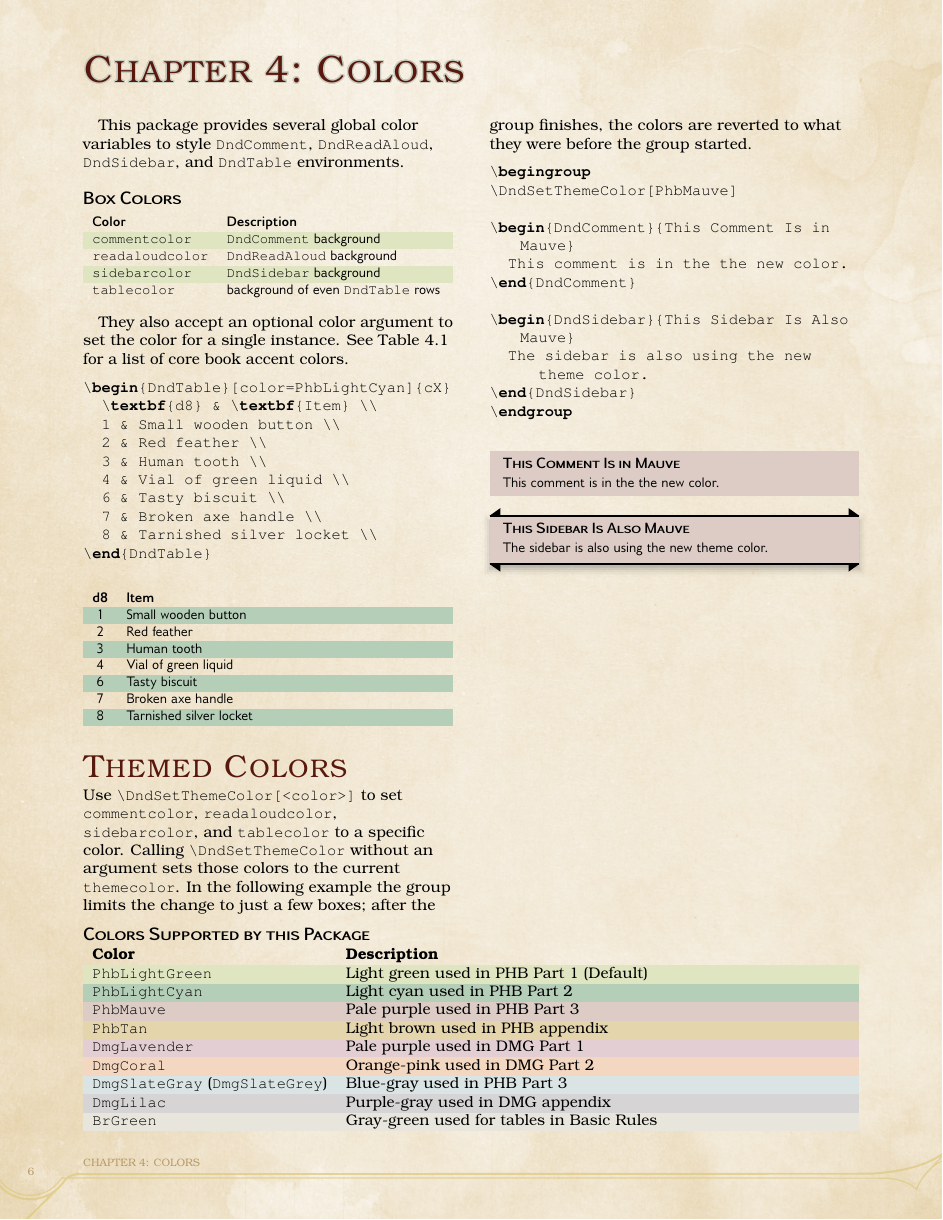
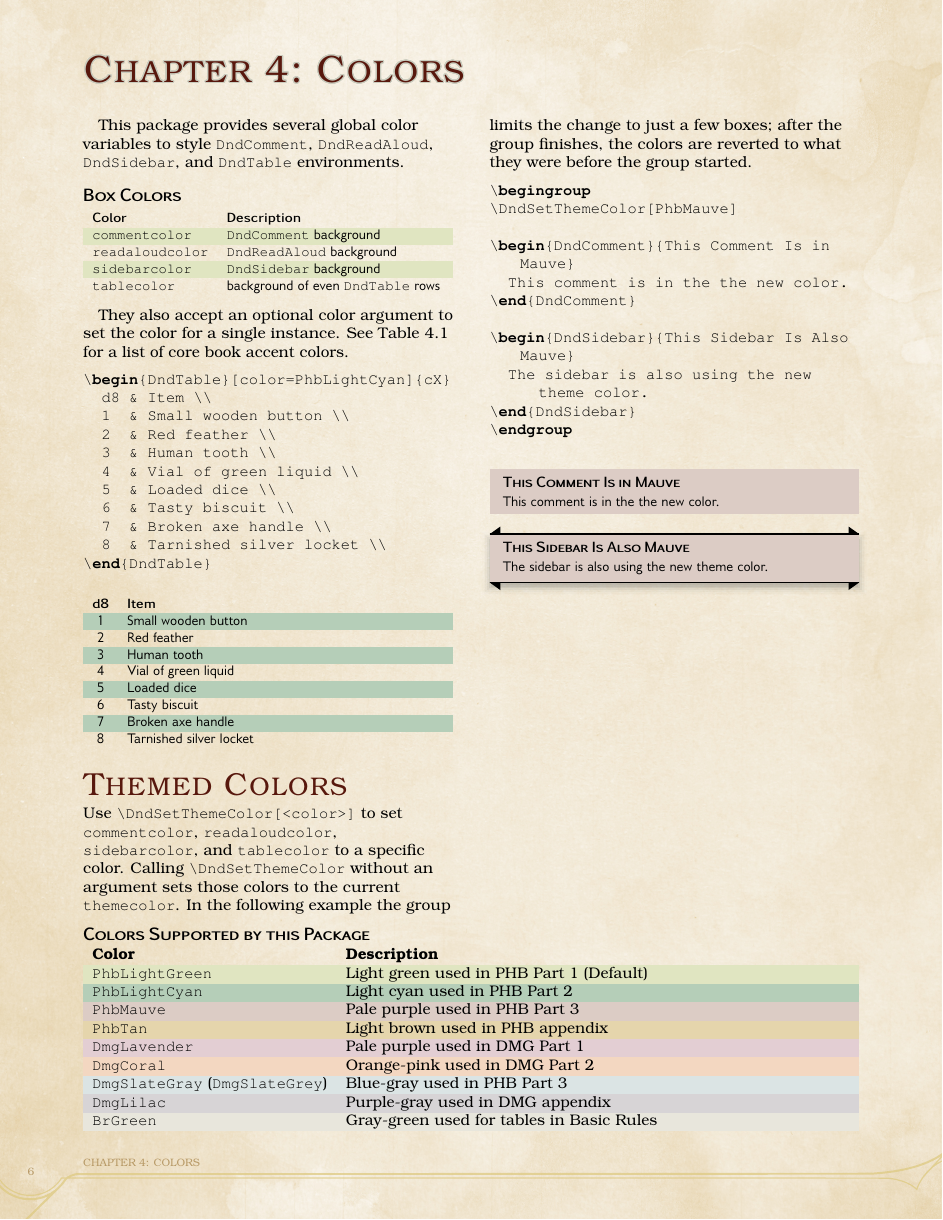
Before and after one commit to codergal89/stories-from-the-babblebrook-inn, a LaTeX book (example.tex, which reads lib/dndfonts.sty, lib/dndheader.sty, lib/dndstrings.sty): page 8 of 8. Compiled offline with pdfLaTeX.

Commit message:
Squashed 'lib/dnd-5e-template/' changes from d611f61..2c94ab9
2c94ab9 make the d8 examples actually have 8 entries (#325)
ff40b34 Update CONTRIBUTING.md
b88b46b Bump lodash from 4.17.14 to 4.17.20 (#312)
f0ef279 Spanish translation and footer fixes (#309)
d63e39a Automatically make table first rows bold (#276)
bd9970d add french translation (#281)
be09bdf Merge pull request #307 from rpgtex/0.8
95f46fa Merge pull request #306 from rpgtex/everysel-fix
f614d3a Looks like LaTeX handles font change hooks internally now.
c2a4eb1 Merge pull request #273 from rpgtex/0.8

git-subtree-dir: lib/dnd-5e-template
git-subtree-split: 2c94ab97952b8285bbbc932ccd507cbcd931ef82

```diff
--- a/example.tex
+++ b/example.tex
@@ -294,7 +294,7 @@
 This package provides several global color variables to style |DndComment|, |DndReadAloud|, |DndSidebar|, and |DndTable| environments.
 
 \begin{DndTable}[header=Box Colors]{lX}
-  \textbf{Color}   & \textbf{Description} \\
+  Color            &  Description \\
   |commentcolor|   & |DndComment| background \\
   |readaloudcolor| & |DndReadAloud| background \\
   |sidebarcolor|   & |DndSidebar| background \\
@@ -305,26 +305,28 @@
 
 \begin{lstlisting}
 \begin{DndTable}[color=PhbLightCyan]{cX}
-  \textbf{d8} & \textbf{Item} \\
-  1 & Small wooden button \\
-  2 & Red feather \\
-  3 & Human tooth \\
-  4 & Vial of green liquid \\
-  6 & Tasty biscuit \\
-  7 & Broken axe handle \\
-  8 & Tarnished silver locket \\
+  d8 & Item \\
+  1  & Small wooden button \\
+  2  & Red feather \\
+  3  & Human tooth \\
+  4  & Vial of green liquid \\
+  5  & Loaded dice \\
+  6  & Tasty biscuit \\
+  7  & Broken axe handle \\
+  8  & Tarnished silver locket \\
 \end{DndTable}
 \end{lstlisting}
 
 \begin{DndTable}[color=PhbLightCyan]{cX}
-  \textbf{d8} & \textbf{Item} \\
-  1 & Small wooden button \\
-  2 & Red feather \\
-  3 & Human tooth \\
-  4 & Vial of green liquid \\
-  6 & Tasty biscuit \\
-  7 & Broken axe handle \\
-  8 & Tarnished silver locket \\
+  d8 & Item \\
+  1  & Small wooden button \\
+  2  & Red feather \\
+  3  & Human tooth \\
+  4  & Vial of green liquid \\
+  5  & Loaded dice \\
+  6  & Tasty biscuit \\
+  7  & Broken axe handle \\
+  8  & Tarnished silver locket \\
 \end{DndTable}
 
 \section{Themed Colors}
--- a/lib/dndfonts.sty
+++ b/lib/dndfonts.sty
@@ -85,6 +85,13 @@
     table-title-style .tl_set:N         = \l__dnd_table_title_style_tl,
     table-title-style .initial:n        = \bfseries \scshape \large,
     table-title-style .value_required:n = true,
+    % Table header
+    table-header-family .tl_set:N         = \l__dnd_table_header_family_tl,
+    table-header-family .initial:n        = \sffamily,
+    table-header-family .value_required:n = true,
+    table-header-style .tl_set:N         = \l__dnd_table_header_style_tl,
+    table-header-style .initial:n        = \bfseries,
+    table-header-style .value_required:n = true,
     % Table body
     table-body-family .tl_set:N         = \l__dnd_table_body_family_tl,
     table-body-family .initial:n        = \__dnd_sf_initial_family:,
@@ -242,6 +249,9 @@
 \NewDocumentCommand{\DndFontTableTitle}{}
   { \l__dnd_table_title_family_tl \l__dnd_table_title_style_tl }
 
+\NewDocumentCommand{\DndFontTableHeader}{}
+  { \l__dnd_table_header_family_tl \l__dnd_table_header_style_tl }
+
 \NewDocumentCommand{\DndFontTableBody}{}
   { \l__dnd_table_body_family_tl \l__dnd_table_body_style_tl }
 
--- a/lib/dndheader.sty
+++ b/lib/dndheader.sty
@@ -19,7 +19,7 @@
             \MakeUppercase
               {
                 \ifnum\value{secnumdepth}>-1
-                  \chaptername\ \thechapter :~
+                  \chaptertitlename\ \thechapter :~
                 \fi
                 #1
               }
--- a/lib/dndstrings.sty
+++ b/lib/dndstrings.sty
@@ -120,6 +120,7 @@
     \RequirePackage{lib/languages/ngerman}
     \RequirePackage{lib/languages/russian}
     \RequirePackage{lib/languages/spanish}
+    \RequirePackage{lib/languages/french}
 }
 
 % Delay loading captions until after the user has imported a language package.
--- a/lib/dndtable.sty
+++ b/lib/dndtable.sty
@@ -1,19 +1,28 @@
 \ExplSyntaxOn
 
-% Centered Column
-\newcolumntype { Y }
-  { > { \centering \arraybackslash } X }
+% Special Columns
+\newcolumntype {Y} { > {\centering\arraybackslash } X }
+\newcolumntype {`} { > {\global\let\currentrowstyle\relax } }
+\newcolumntype {^} { > {\currentrowstyle} }
+
+% Matches {, }, >,  , and any other character
+\regex_const:Nn \c__preamble_regex {>\s*{.*}\s*\S|\S}
+
+\newcommand{\rowstyle}[1]
+  {
+    \gdef\currentrowstyle{#1}#1\ignorespaces
+  }
 
 % Table options
 \keys_define:nn { dnd / table }
   {
-    color .tl_set:N         = \l__dnd_table_color_tl,
-    color .initial:n        = tablecolor,
-    color .value_required:n = true,
-    header .tl_set:N         = \l__dnd_table_header_tl,
-    header .value_required:n = true,
-    width .dim_set:N        = \l__dnd_table_width_dim,
-    width .value_required:n = true,
+    color .tl_set:N            = \l__dnd_table_color_tl,
+    color .initial:n           = tablecolor,
+    color .value_required:n    = true,
+    header .tl_set:N           = \l__dnd_table_header_tl,
+    header .value_required:n   = true,
+    width .dim_set:N           = \l__dnd_table_width_dim,
+    width .value_required:n    = true,
   }
 
 % Table Definition
@@ -39,7 +48,16 @@
 
   \rowcolors {1} {} {\l__dnd_table_color_tl}
 
+  \regex_extract_all:NnNTF \c__preamble_regex {#2} \l_tmpa_seq
+  {
+    \tl_set:Nn \l_tmpa_tl {\seq_use:Nn \l_tmpa_seq {^}}
+    \use:x { \exp_not:n {\tabularx{\l__dnd_table_width_dim}}{`\l_tmpa_tl}}
+    \rowstyle{\DndFontTableHeader}
+  }
+  {
     \tabularx {\l__dnd_table_width_dim} {#2}
+  }
+
 }
 {
   \endtabularx \vspace { 9pt plus 3pt minus 3pt }
--- /dev/null
+++ b/lib/languages/french.sty
@@ -0,0 +1,73 @@
+\ExplSyntaxOn % Use tilde (~) for spaces.
+
+\addto\captionsfrench%
+  {
+    % Monster basics
+    \renewcommand\armorclassname{Classe~d'armure}
+    \renewcommand\hitpointsname{Points~de~vie}
+    \renewcommand\speedname{Vitesse}
+    % Monster ability scores
+    \renewcommand\strstatname{FOR}
+    \renewcommand\dexstatname{DEX}
+    \renewcommand\constatname{CON}
+    \renewcommand\intstatname{INT}
+    \renewcommand\wisstatname{SAG}
+    \renewcommand\chastatname{CHA}
+    % Monster details
+    \renewcommand\skillsname{Compétences}
+    \renewcommand\dimmname{Immunité~contre~les~dégâts}
+    \renewcommand\dvulname{Vulnérabilité~aux~dégâts}
+    \renewcommand\dresname{Résistances~aux~dégâts}
+    \renewcommand\cimmname{Immunité~contre~les~états}
+    \renewcommand\savesname{Jets~de~sauvegarde}
+    \renewcommand\sensesname{Sens}
+    \renewcommand\defaultsensesname{Perception~passive~10}
+    \renewcommand\languagesname{Langues}
+    \renewcommand\challengename{Dangerosité}
+    \renewcommand\xpname{PX}
+    % Monster attack
+    \renewcommand\unitsname{m}
+    \renewcommand\weaponname{d'arme}
+    \renewcommand\spellname{de~sort}
+    \renewcommand\meleeattackname{Attaque~|1|~au~corps~à~corps}
+    \renewcommand\rangedattackname{Attaque~|1|~à~distance}
+    \renewcommand\meleeorrangedattackname{Attaque~|1|~au~corps~à~corps~ou~à~distance}
+    \renewcommand\orname{ou}
+    \renewcommand\tohitname{|1|~pour~toucher}
+    \renewcommand\defaulttargetsname{une~cible}
+    \renewcommand\reachname{allonge}
+    \renewcommand\rangename{portée}
+    \renewcommand\hitname{Touché}
+    \renewcommand\damagename{dégâts}
+    \renewcommand\plusname{plus}
+    % Spell levels
+    \renewcommand\spellcantripsname{Tour~de~magie}
+    \renewcommand\spellfirstlevelname  {Niveau~1}
+    \renewcommand\spellsecondlevelname {Niveau~2}
+    \renewcommand\spellthirdlevelname  {Niveau~3}
+    \renewcommand\spellfourthlevelname {Niveau~4}
+    \renewcommand\spellfifthlevelname  {Niveau~5}
+    \renewcommand\spellsixthlevelname  {Niveau~6}
+    \renewcommand\spellseventhlevelname{Niveau~7}
+    \renewcommand\spelleighthlevelname {Niveau~8}
+    \renewcommand\spellninthlevelname  {Niveau~9}
+    % Spell slots
+    \renewcommand\spellatwillname{à~volonté}
+    \renewcommand\spelloneslotname{1~emplacement}
+    \renewcommand\spelltwoslotsname{2~emplacements}
+    \renewcommand\spellthreeslotsname{3~emplacements}
+    \renewcommand\spellfourslotsname{4~emplacements}
+    % Innate spellcasting
+    \renewcommand\innateatwillname{À~volonté}
+    \renewcommand\numberperdayname{|1|/jour}
+    \renewcommand\numberperdayeachname{|1|/jour~chacun}
+%    % Spell header
+    \renewcommand\spellcastingtimename{Durée~d'incantation}
+    \renewcommand\spellrangename{Portée}
+    \renewcommand\spellcomponentsname{Composantes}
+    \renewcommand\spelldurationname{Durée}
+%    % Miscellaneous
+    \renewcommand\pageabbreviationname{p.}
+    \renewcommand\dname{d}
+    \renewcommand\tocchapterabbreviationname{Ch.}
+  }
--- a/lib/languages/spanish.sty
+++ b/lib/languages/spanish.sty
@@ -15,28 +15,31 @@
     \renewcommand\chastatname{CAR}
     % Monster details
     \renewcommand\skillsname{Habilidades}
-    \renewcommand\dimmname{Inmunidades~al~daño}
-    \renewcommand\dvulname{Vulnerabilidades~al~daño}
-    \renewcommand\dresname{Resistencias~al~daño}
-    \renewcommand\cimmname{Inmunidades~a~condición}
+    \renewcommand\dimmname{Inmunidad~a~daño}
+    \renewcommand\dvulname{Vulnerabilidad~a~daño}
+    \renewcommand\dresname{Resistencia~a~daño}
+    \renewcommand\cimmname{Inmunidad~a~estados}
     \renewcommand\savesname{Tiradas~de~salvación}
     \renewcommand\sensesname{Sentidos}
+    \renewcommand\defaultsensesname{Percepción~pasiva~10}
     \renewcommand\languagesname{Idiomas}
     \renewcommand\challengename{Desafío}
     \renewcommand\xpname{PE}
     % Monster attack
     \renewcommand\unitsname{pies}
-    \renewcommand\meleeattackname{Ataque~de~arma~cuerpo~a~cuerpo}
-    \renewcommand\rangedattackname{Ataque~de~arma~a~distancia}
-    \renewcommand\meleeorrangedattackname{Ataque~de~arma~cuerpo~a~cuerpo~o~a~distancia}
+    \renewcommand\weaponname{arma}
+    \renewcommand\spellname{Hechizo}
+    \renewcommand\meleeattackname{Ataque~con~|1|~cuerpo~a~cuerpo}
+    \renewcommand\rangedattackname{Ataque~con~|1|~a~distancia}
+    \renewcommand\meleeorrangedattackname{Ataque~con~|1|~cuerpo~a~cuerpo~o~a~distancia}
     \renewcommand\orname{o}
-    \renewcommand\tohitname{para~golpear}
+    \renewcommand\tohitname{|1|~a~impactar}
     \renewcommand\defaulttargetsname{un~objetivo}
     \renewcommand\reachname{alcance}
     \renewcommand\rangename{alcance}
     \renewcommand\hitname{Impacto}
     \renewcommand\damagename{daño}
-    \renewcommand\plusname{+}
+    \renewcommand\plusname{y}
     % Spell levels
     \renewcommand\spellcantripsname{Trucos}
     \renewcommand\spellfirstlevelname{Nivel~1}
@@ -65,5 +68,6 @@
     \renewcommand\spelldurationname{Duración}
     % Miscellaneous
     \renewcommand\dname{d}
-%    \renewcommand\pageabbreviationname{pg.}
+    \renewcommand\pageabbreviationname{pág.}
+    \renewcommand\tocchapterabbreviationname{cap.}
   }
```
Also changed, not shown: CONTRIBUTING.md (+1 -1 lines), packages.txt (+2 -0 lines), CHANGELOG.md, example.tex (2 more changed lines), 1 other file. Lines whose indentation alone changed are shown as unchanged.
